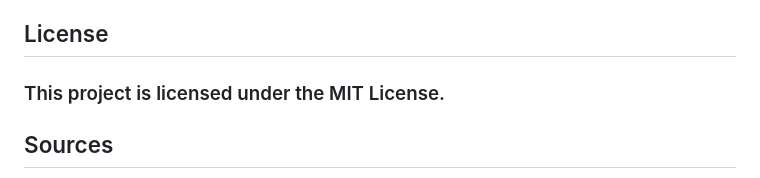
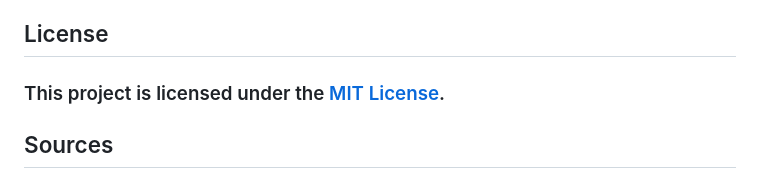
Before and after one commit to RyanKeleher/DormWash, a Markdown page: README.md, the part around the change. Rendered like a GitHub page.

Commit message:
Link MIT License in README
Updated license section to include a link to the LICENSE file.

```diff
--- a/README.md
+++ b/README.md
@@ -94,7 +94,7 @@ Example:
 
 
 ## License
-### This project is licensed under the MIT License.
+### This project is licensed under the [MIT License](LICENSE).
 
 
 ## Sources
```
